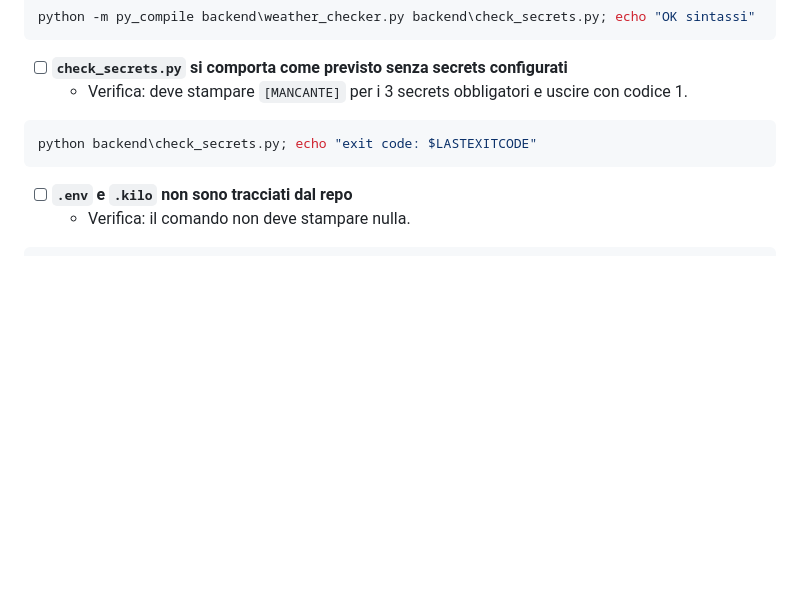
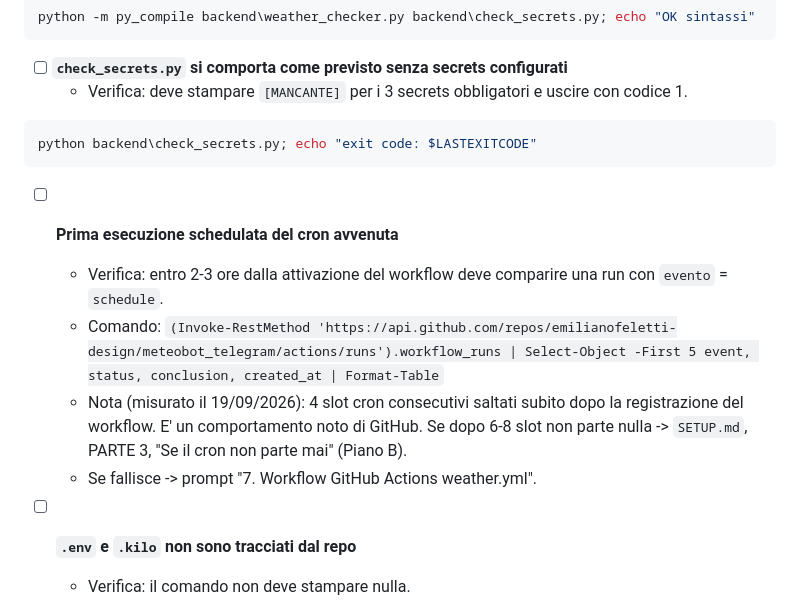
Before and after one commit to emilianofeletti-design/meteobot_telegram, a Markdown page: CHECKLIST_SETUP.md, the part around the change. GitHub-like rendering; blank space fills up the shorter version.

````diff
--- a/CHECKLIST_SETUP.md
+++ b/CHECKLIST_SETUP.md
@@ -112,6 +112,12 @@ python -m py_compile backend\weather_checker.py backend\check_secrets.py; echo "
 python backend\check_secrets.py; echo "exit code: $LASTEXITCODE"
 ```
 
+- [ ] **Prima esecuzione schedulata del cron avvenuta**
+  - Verifica: entro 2-3 ore dalla attivazione del workflow deve comparire una run con `evento` = `schedule`.
+  - Comando: `(Invoke-RestMethod 'https://api.github.com/repos/emilianofeletti-design/meteobot_telegram/actions/runs').workflow_runs | Select-Object -First 5 event, status, conclusion, created_at | Format-Table`
+  - Nota (misurato il 19/09/2026): 4 slot cron consecutivi saltati subito dopo la registrazione del workflow. E' un comportamento noto di GitHub. Se dopo 6-8 slot non parte nulla -> `SETUP.md`, PARTE 3, "Se il cron non parte mai" (Piano B).
+  - Se fallisce -> prompt "7. Workflow GitHub Actions weather.yml".
+
 - [ ] **`.env` e `.kilo` non sono tracciati dal repo**
   - Verifica: il comando non deve stampare nulla.
 ```powershell
````
Also changed, not shown: README.md (+1 -1 lines), SETUP.md (+42 -2 lines).
